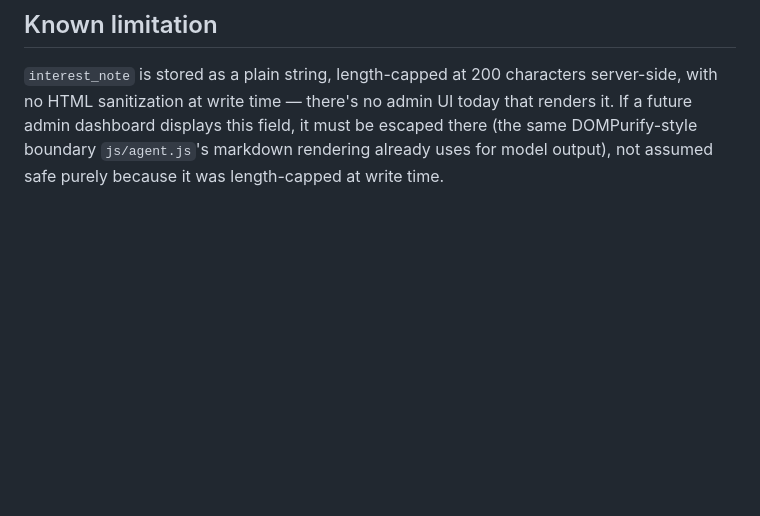
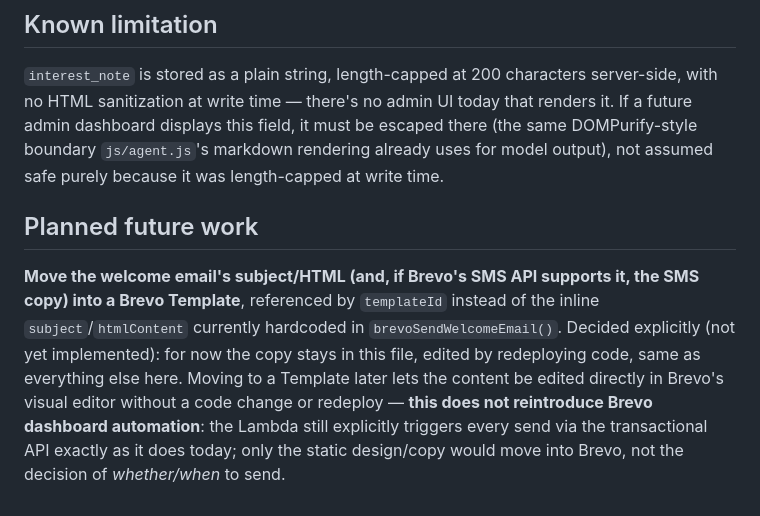
Before and after one commit to JuanjoChiarellaR/my-first-bank, a Markdown page: lambda/README.md, the part around the change. Drawn GitHub-style; blank space fills up the shorter version.

Commit message:
Document planned future migration to Brevo Templates
Records the decision (discussed with the user, not yet implemented):
email/SMS copy stays hardcoded in lambda/src/index.mjs for now, with a
future move to Brevo's own Template editor (referenced by templateId)
so non-technical content edits don't need a code redeploy. Explicitly
notes this wouldn't reintroduce Brevo dashboard automation — the Lambda
would still trigger every send explicitly; only the static design/copy
would live in Brevo.

Co-Authored-By: Claude Sonnet 5 <noreply@anthropic.com>

```diff
--- a/lambda/README.md
+++ b/lambda/README.md
@@ -103,3 +103,7 @@ No code redeploy needed — `src/index.mjs` already contains the three Brevo cal
 ## Known limitation
 
 `interest_note` is stored as a plain string, length-capped at 200 characters server-side, with no HTML sanitization at write time — there's no admin UI today that renders it. If a future admin dashboard displays this field, it must be escaped there (the same DOMPurify-style boundary `js/agent.js`'s markdown rendering already uses for model output), not assumed safe purely because it was length-capped at write time.
+
+## Planned future work
+
+**Move the welcome email's subject/HTML (and, if Brevo's SMS API supports it, the SMS copy) into a Brevo Template**, referenced by `templateId` instead of the inline `subject`/`htmlContent` currently hardcoded in `brevoSendWelcomeEmail()`. Decided explicitly (not yet implemented): for now the copy stays in this file, edited by redeploying code, same as everything else here. Moving to a Template later lets the content be edited directly in Brevo's visual editor without a code change or redeploy — **this does not reintroduce Brevo dashboard automation**: the Lambda still explicitly triggers every send via the transactional API exactly as it does today; only the static design/copy would move into Brevo, not the decision of *whether/when* to send.
```
